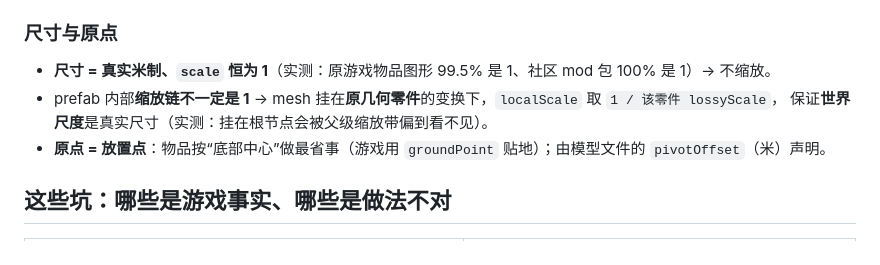
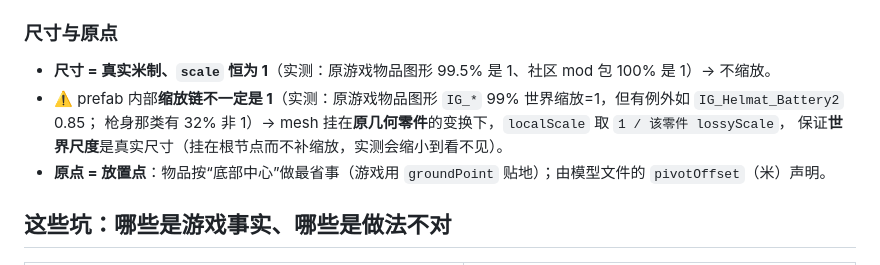
Before and after one commit to ruonanzh/escape-from-duckov-mod, a Markdown page: docs/unity-3d/02-items.md, the part around the change. Rendered like a GitHub page.

```diff
--- a/docs/unity-3d/02-items.md
+++ b/docs/unity-3d/02-items.md
@@ -96,8 +96,9 @@ models/*.json（零件清单）
 ### 尺寸与原点
 
 - **尺寸 = 真实米制、`scale` 恒为 1**（实测：原游戏物品图形 99.5% 是 1、社区 mod 包 100% 是 1）→ 不缩放。
-- prefab 内部**缩放链不一定是 1** → mesh 挂在**原几何零件**的变换下，`localScale` 取 `1 / 该零件 lossyScale`，
-  保证**世界尺度**是真实尺寸（实测：挂在根节点会被父级缩放带偏到看不见）。
+- ⚠️ prefab 内部**缩放链不一定是 1**（实测：原游戏物品图形 `IG_*` 99% 世界缩放=1，但有例外如 `IG_Helmat_Battery2` 0.85；
+  枪身那类有 32% 非 1）→ mesh 挂在**原几何零件**的变换下，`localScale` 取 `1 / 该零件 lossyScale`，
+  保证**世界尺度**是真实尺寸（挂在根节点而不补缩放，实测会缩小到看不见）。
 - **原点 = 放置点**：物品按“底部中心”做最省事（游戏用 `groundPoint` 贴地）；由模型文件的 `pivotOffset`（米）声明。
 
 ## 这些坑：哪些是游戏事实、哪些是做法不对
```
Also changed, not shown: docs/unity-3d/01-weapons.md (+10 -2 lines).
